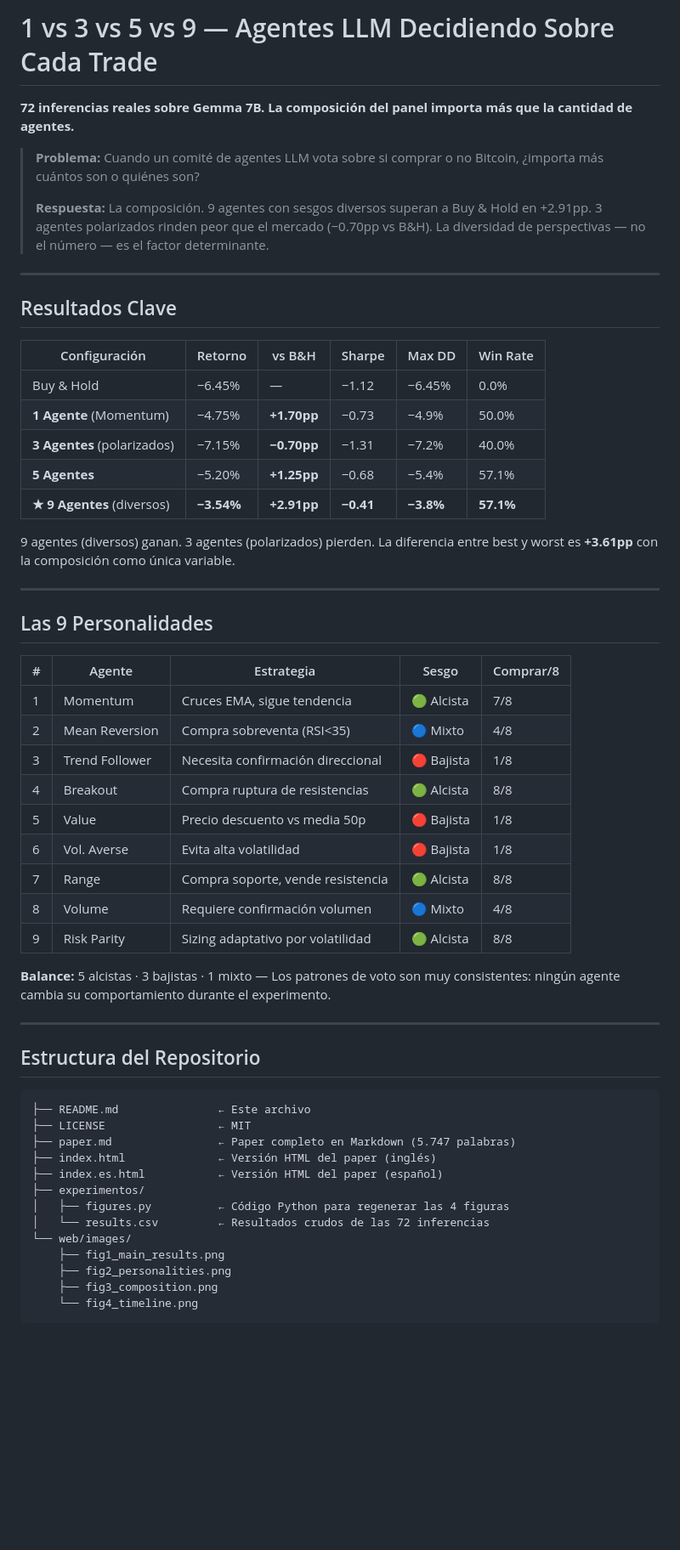
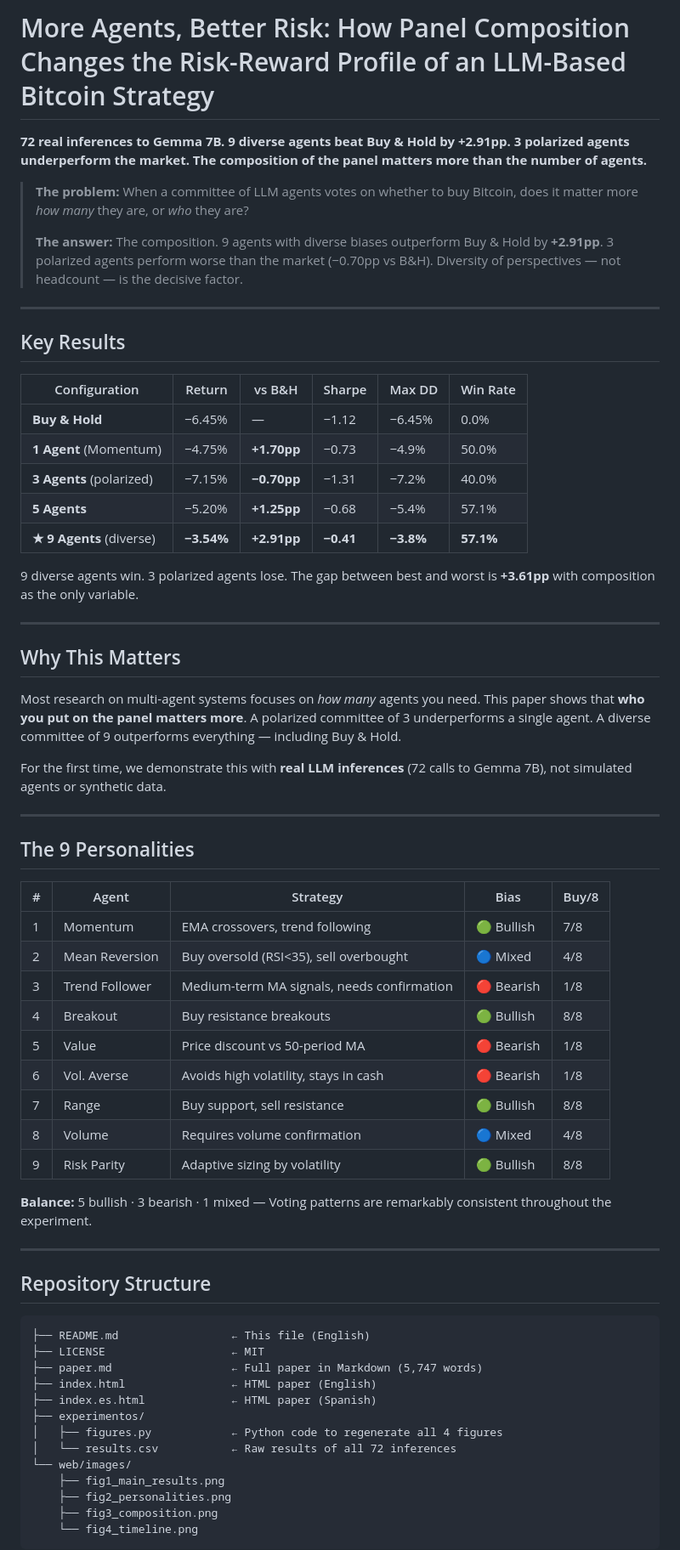
Before and after one commit to sanfernandezf/multiagent-llm-btc-trading, a Markdown page: README.md, the part around one of its changes. Shown at 85% size. GitHub-like rendering; blank space fills up the shorter version.

Commit message:
English README: badges, key results, experimental design, figures, citation

````diff
--- a/README.md
+++ b/README.md
@@ -6,57 +8,65 @@
 
-# 1 vs 3 vs 5 vs 9 — Agentes LLM Decidiendo Sobre Cada Trade
+# More Agents, Better Risk: How Panel Composition Changes the Risk-Reward Profile of an LLM-Based Bitcoin Strategy
 
-**72 inferencias reales sobre Gemma 7B. La composición del panel importa más que la cantidad de agentes.**
+**72 real inferences to Gemma 7B. 9 diverse agents beat Buy & Hold by +2.91pp. 3 polarized agents underperform the market. The composition of the panel matters more than the number of agents.**
 
-> **Problema:** Cuando un comité de agentes LLM vota sobre si comprar o no Bitcoin, ¿importa más cuántos son o quiénes son?
+> **The problem:** When a committee of LLM agents votes on whether to buy Bitcoin, does it matter more *how many* they are, or *who* they are?
 >
-> **Respuesta:** La composición. 9 agentes con sesgos diversos superan a Buy & Hold en +2.91pp. 3 agentes polarizados rinden peor que el mercado (−0.70pp vs B&H). La diversidad de perspectivas — no el número — es el factor determinante.
+> **The answer:** The composition. 9 agents with diverse biases outperform Buy & Hold by **+2.91pp**. 3 polarized agents perform worse than the market (−0.70pp vs B&H). Diversity of perspectives — not headcount — is the decisive factor.
 
 ---
 
-## Resultados Clave
+## Key Results
 
-| Configuración | Retorno | vs B&H | Sharpe | Max DD | Win Rate |
-|--------------|---------|--------|--------|--------|----------|
-| Buy & Hold   | −6.45%  | —      | −1.12  | −6.45% | 0.0%     |
-| **1 Agente** (Momentum) | −4.75% | **+1.70pp** | −0.73 | −4.9% | 50.0% |
-| **3 Agentes** (polarizados) | −7.15% | **−0.70pp** | −1.31 | −7.2% | 40.0% |
-| **5 Agentes** | −5.20% | **+1.25pp** | −0.68 | −5.4% | 57.1% |
-| **★ 9 Agentes** (diversos) | **−3.54%** | **+2.91pp** | **−0.41** | **−3.8%** | **57.1%** |
+| Configuration | Return | vs B&H | Sharpe | Max DD | Win Rate |
+|---|---|---|---|---|---|
+| **Buy & Hold** | −6.45% | — | −1.12 | −6.45% | 0.0% |
+| **1 Agent** (Momentum) | −4.75% | **+1.70pp** | −0.73 | −4.9% | 50.0% |
+| **3 Agents** (polarized) | −7.15% | **−0.70pp** | −1.31 | −7.2% | 40.0% |
+| **5 Agents** | −5.20% | **+1.25pp** | −0.68 | −5.4% | 57.1% |
+| **★ 9 Agents** (diverse) | **−3.54%** | **+2.91pp** | **−0.41** | **−3.8%** | **57.1%** |
 
-9 agentes (diversos) ganan. 3 agentes (polarizados) pierden. La diferencia entre best y worst es **+3.61pp** con la composición como única variable.
+9 diverse agents win. 3 polarized agents lose. The gap between best and worst is **+3.61pp** with composition as the only variable.
 
 ---
 
-## Las 9 Personalidades
+## Why This Matters
 
-| # | Agente | Estrategia | Sesgo | Comprar/8 |
-|---|--------|-----------|-------|-----------|
-| 1 | Momentum | Cruces EMA, sigue tendencia | 🟢 Alcista | 7/8 |
-| 2 | Mean Reversion | Compra sobreventa (RSI<35) | 🔵 Mixto | 4/8 |
-| 3 | Trend Follower | Necesita confirmación direccional | 🔴 Bajista | 1/8 |
-| 4 | Breakout | Compra ruptura de resistencias | 🟢 Alcista | 8/8 |
-| 5 | Value | Precio descuento vs media 50p | 🔴 Bajista | 1/8 |
-| 6 | Vol. Averse | Evita alta volatilidad | 🔴 Bajista | 1/8 |
-| 7 | Range | Compra soporte, vende resistencia | 🟢 Alcista | 8/8 |
-| 8 | Volume | Requiere confirmación volumen | 🔵 Mixto | 4/8 |
-| 9 | Risk Parity | Sizing adaptativo por volatilidad | 🟢 Alcista | 8/8 |
+Most research on multi-agent systems focuses on *how many* agents you need. This paper shows that **who you put on the panel matters more**. A polarized committee of 3 underperforms a single agent. A diverse committee of 9 outperforms everything — including Buy & Hold.
 
-**Balance:** 5 alcistas · 3 bajistas · 1 mixto — Los patrones de voto son muy consistentes: ningún agente cambia su comportamiento durante el experimento.
+For the first time, we demonstrate this with **real LLM inferences** (72 calls to Gemma 7B), not simulated agents or synthetic data.
 
 ---
 
-## Estructura del Repositorio
+## The 9 Personalities
+
+| # | Agent | Strategy | Bias | Buy/8 |
+|---|---|---|---|---|
+| 1 | Momentum | EMA crossovers, trend following | 🟢 Bullish | 7/8 |
+| 2 | Mean Reversion | Buy oversold (RSI<35), sell overbought | 🔵 Mixed | 4/8 |
+| 3 | Trend Follower | Medium-term MA signals, needs confirmation | 🔴 Bearish | 1/8 |
+| 4 | Breakout | Buy resistance breakouts | 🟢 Bullish | 8/8 |
+| 5 | Value | Price discount vs 50-period MA | 🔴 Bearish | 1/8 |
+| 6 | Vol. Averse | Avoids high volatility, stays in cash | 🔴 Bearish | 1/8 |
+| 7 | Range | Buy support, sell resistance | 🟢 Bullish | 8/8 |
+| 8 | Volume | Requires volume confirmation | 🔵 Mixed | 4/8 |
+| 9 | Risk Parity | Adaptive sizing by volatility | 🟢 Bullish | 8/8 |
+
+**Balance:** 5 bullish · 3 bearish · 1 mixed — Voting patterns are remarkably consistent throughout the experiment.
+
+---
+
+## Repository Structure
 
 ```
-├── README.md               ← Este archivo
-├── LICENSE                 ← MIT
-├── paper.md                ← Paper completo en Markdown (5.747 palabras)
-├── index.html              ← Versión HTML del paper (inglés)
-├── index.es.html           ← Versión HTML del paper (español)
+├── README.md                 ← This file (English)
+├── LICENSE                   ← MIT
+├── paper.md                  ← Full paper in Markdown (5,747 words)
+├── index.html                ← HTML paper (English)
+├── index.es.html             ← HTML paper (Spanish)
 ├── experimentos/
-│   ├── figures.py          ← Código Python para regenerar las 4 figuras
-│   └── results.csv         ← Resultados crudos de las 72 inferencias
+│   ├── figures.py            ← Python code to regenerate all 4 figures
+│   └── results.csv           ← Raw results of all 72 inferences
 └── web/images/
     ├── fig1_main_results.png
     ├── fig2_personalities.png
````
Also changed, not shown: other parts of README.md (+52 -50 lines).
